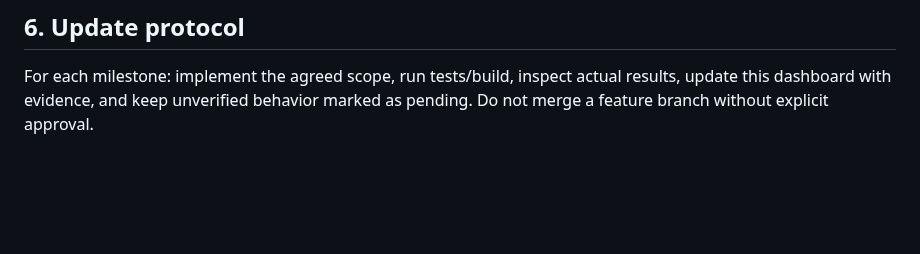
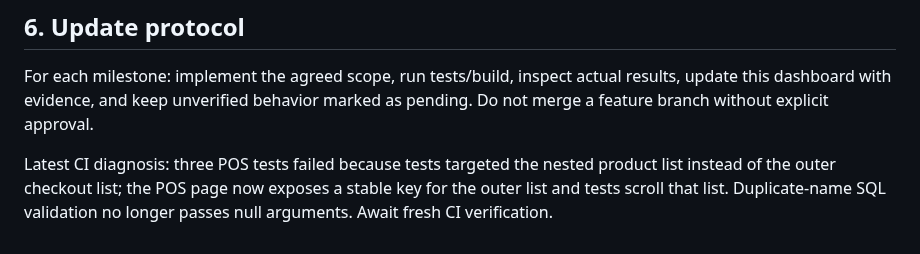
Before and after one commit to JasonScottCManalo12/grocery-business-app, a Markdown page: PROJECT_STATUS.md, the part around the change. GitHub-like rendering; blank space fills up the shorter version.

Commit message:
Record POS widget test diagnosis and fixes

```diff
--- a/PROJECT_STATUS.md
+++ b/PROJECT_STATUS.md
@@ -63,3 +63,6 @@ Delivery order: **Android APK → web → desktop**. Phase 1 is traditional groc
 ## 6. Update protocol
 
 For each milestone: implement the agreed scope, run tests/build, inspect actual results, update this dashboard with evidence, and keep unverified behavior marked as pending. Do not merge a feature branch without explicit approval.
+
+
+Latest CI diagnosis: three POS tests failed because tests targeted the nested product list instead of the outer checkout list; the POS page now exposes a stable key for the outer list and tests scroll that list. Duplicate-name SQL validation no longer passes null arguments. Await fresh CI verification.
```
